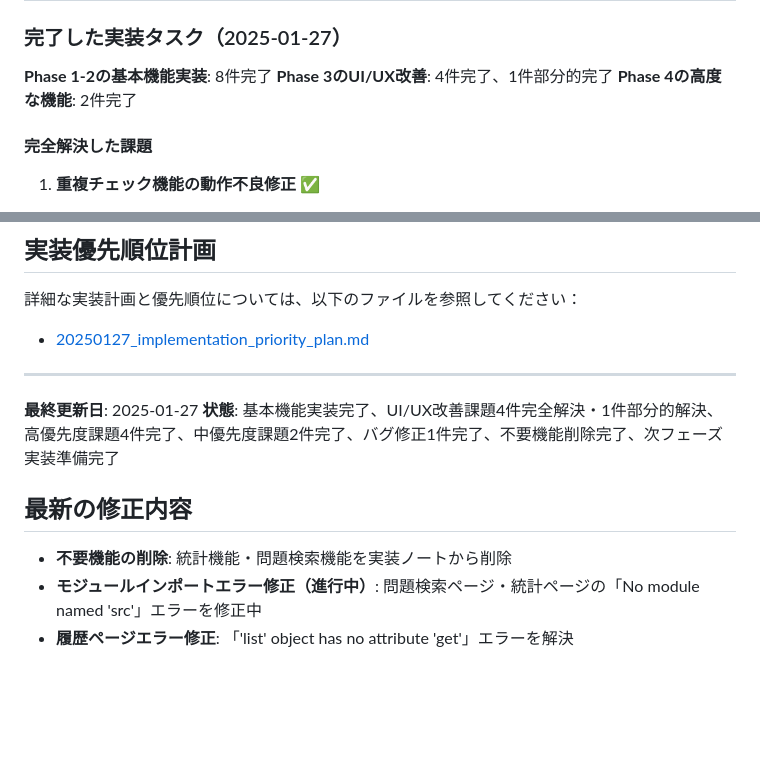
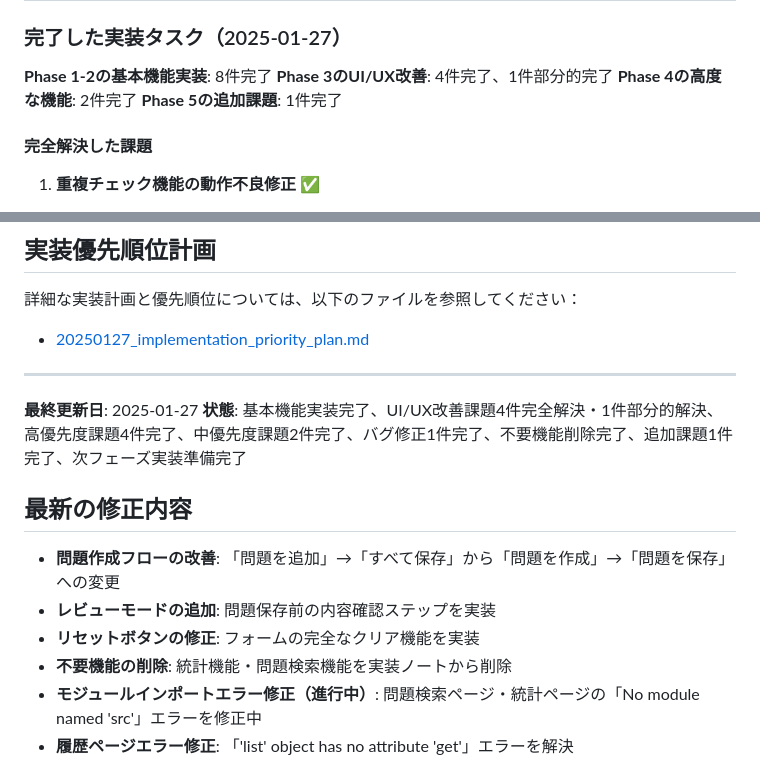
Before and after one commit to jeanbiego/kanji_test_generator, a Markdown page: docs/implementation.md, 2 parts joined by grey strips. Drawn GitHub-style; blank space fills up the shorter version.

```diff
--- a/docs/implementation.md
+++ b/docs/implementation.md
@@ -294,6 +300,7 @@
 **Phase 1-2の基本機能実装**: 8件完了
 **Phase 3のUI/UX改善**: 4件完了、1件部分的完了
 **Phase 4の高度な機能**: 2件完了
+**Phase 5の追加課題**: 1件完了
 
 #### 完全解決した課題
 1. **重複チェック機能の動作不良修正** ✅
@@ -365,9 +379,12 @@
 ---
 
 **最終更新日**: 2025-01-27
-**状態**: 基本機能実装完了、UI/UX改善課題4件完全解決・1件部分的解決、高優先度課題4件完了、中優先度課題2件完了、バグ修正1件完了、不要機能削除完了、次フェーズ実装準備完了
+**状態**: 基本機能実装完了、UI/UX改善課題4件完全解決・1件部分的解決、高優先度課題4件完了、中優先度課題2件完了、バグ修正1件完了、不要機能削除完了、追加課題1件完了、次フェーズ実装準備完了
 
 ## 最新の修正内容
+- **問題作成フローの改善**: 「問題を追加」→「すべて保存」から「問題を作成」→「問題を保存」への変更
+- **レビューモードの追加**: 問題保存前の内容確認ステップを実装
+- **リセットボタンの修正**: フォームの完全なクリア機能を実装
 - **不要機能の削除**: 統計機能・問題検索機能を実装ノートから削除
 - **モジュールインポートエラー修正（進行中）**: 問題検索ページ・統計ページの「No module named 'src'」エラーを修正中
 - **履歴ページエラー修正**: 「'list' object has no attribute 'get'」エラーを解決
```
Also changed, not shown: other parts of docs/implementation.md (+27 -10 lines), docs/implementation/20250127_implementation_problem_creation_flow_improvement.md (added, +135 -0 lines).
